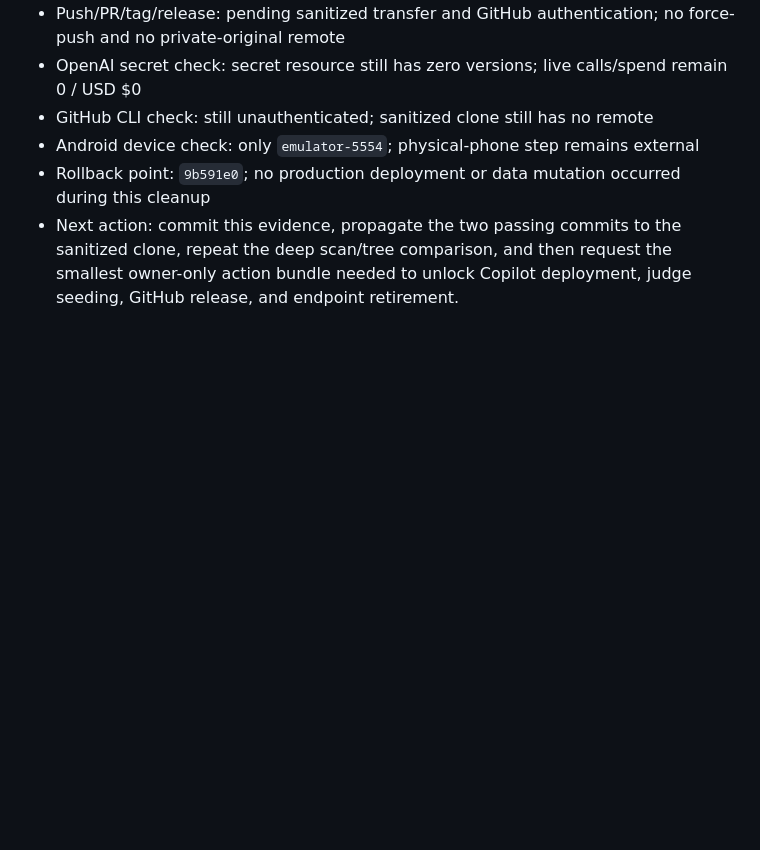
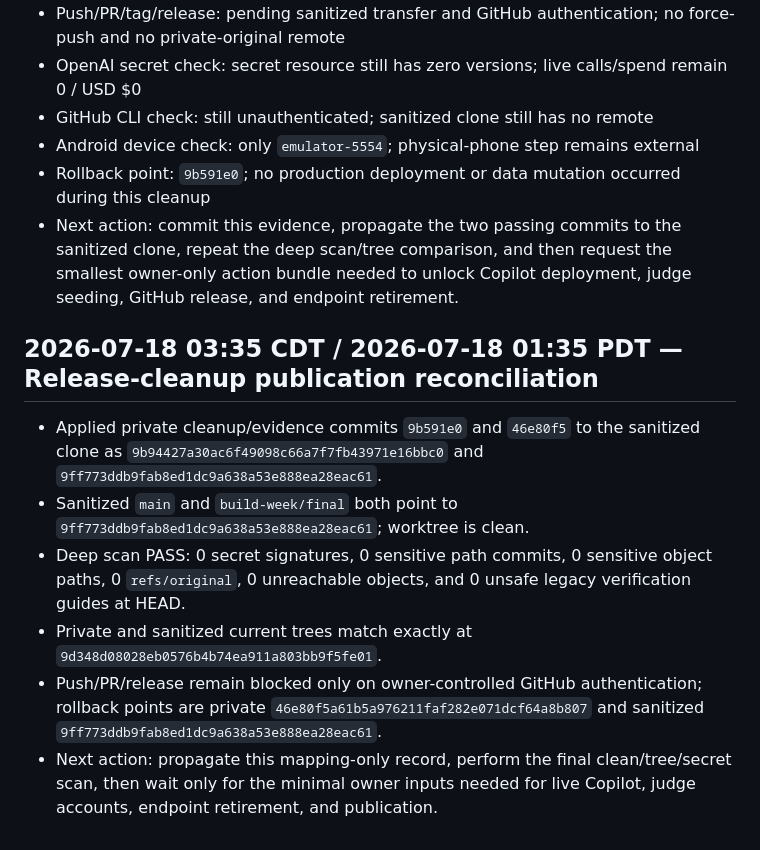
Before and after one commit to MoazGamalMohamed/fitareeaee-copilot, a Markdown page: docs/BUILD_WEEK_PROGRESS.md, the part around the change. Drawn GitHub-style; blank space fills up the shorter version.

Commit message:
docs(security): map release cleanup publication

```diff
--- a/docs/BUILD_WEEK_PROGRESS.md
+++ b/docs/BUILD_WEEK_PROGRESS.md
@@ -724,3 +724,12 @@ Commit this evidence, transfer the reviewed commit series into the separate sani
 - Android device check: only `emulator-5554`; physical-phone step remains external
 - Rollback point: `9b591e0`; no production deployment or data mutation occurred during this cleanup
 - Next action: commit this evidence, propagate the two passing commits to the sanitized clone, repeat the deep scan/tree comparison, and then request the smallest owner-only action bundle needed to unlock Copilot deployment, judge seeding, GitHub release, and endpoint retirement.
+
+## 2026-07-18 03:35 CDT / 2026-07-18 01:35 PDT — Release-cleanup publication reconciliation
+
+- Applied private cleanup/evidence commits `9b591e0` and `46e80f5` to the sanitized clone as `9b94427a30ac6f49098c66a7f7fb43971e16bbc0` and `9ff773ddb9fab8ed1dc9a638a53e888ea28eac61`.
+- Sanitized `main` and `build-week/final` both point to `9ff773ddb9fab8ed1dc9a638a53e888ea28eac61`; worktree is clean.
+- Deep scan PASS: 0 secret signatures, 0 sensitive path commits, 0 sensitive object paths, 0 `refs/original`, 0 unreachable objects, and 0 unsafe legacy verification guides at HEAD.
+- Private and sanitized current trees match exactly at `9d348d08028eb0576b4b74ea911a803bb9f5fe01`.
+- Push/PR/release remain blocked only on owner-controlled GitHub authentication; rollback points are private `46e80f5a61b5a976211faf282e071dcf64a8b807` and sanitized `9ff773ddb9fab8ed1dc9a638a53e888ea28eac61`.
+- Next action: propagate this mapping-only record, perform the final clean/tree/secret scan, then wait only for the minimal owner inputs needed for live Copilot, judge accounts, endpoint retirement, and publication.
```
Also changed, not shown: docs/PUBLICATION_HISTORY.md (+2 -0 lines).
